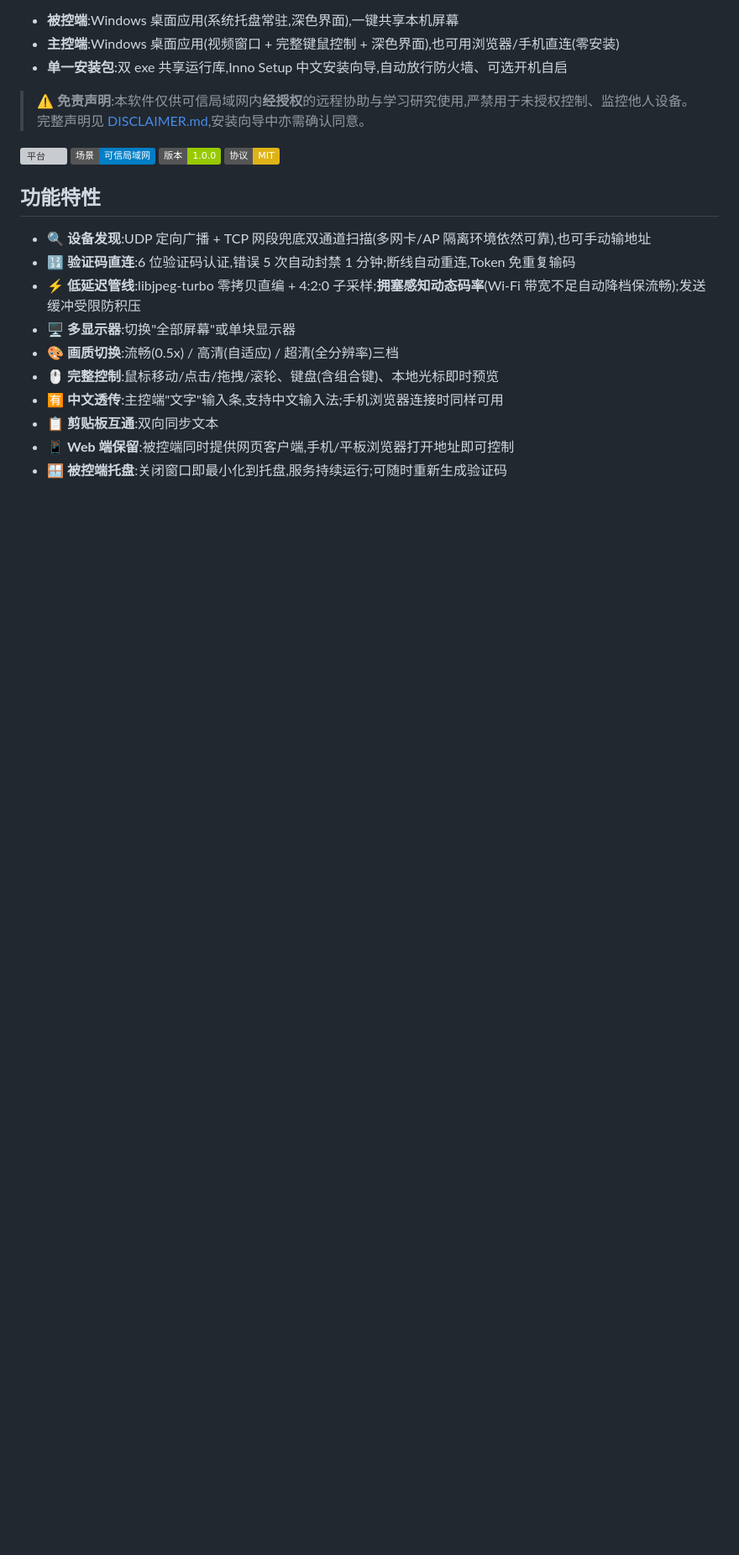
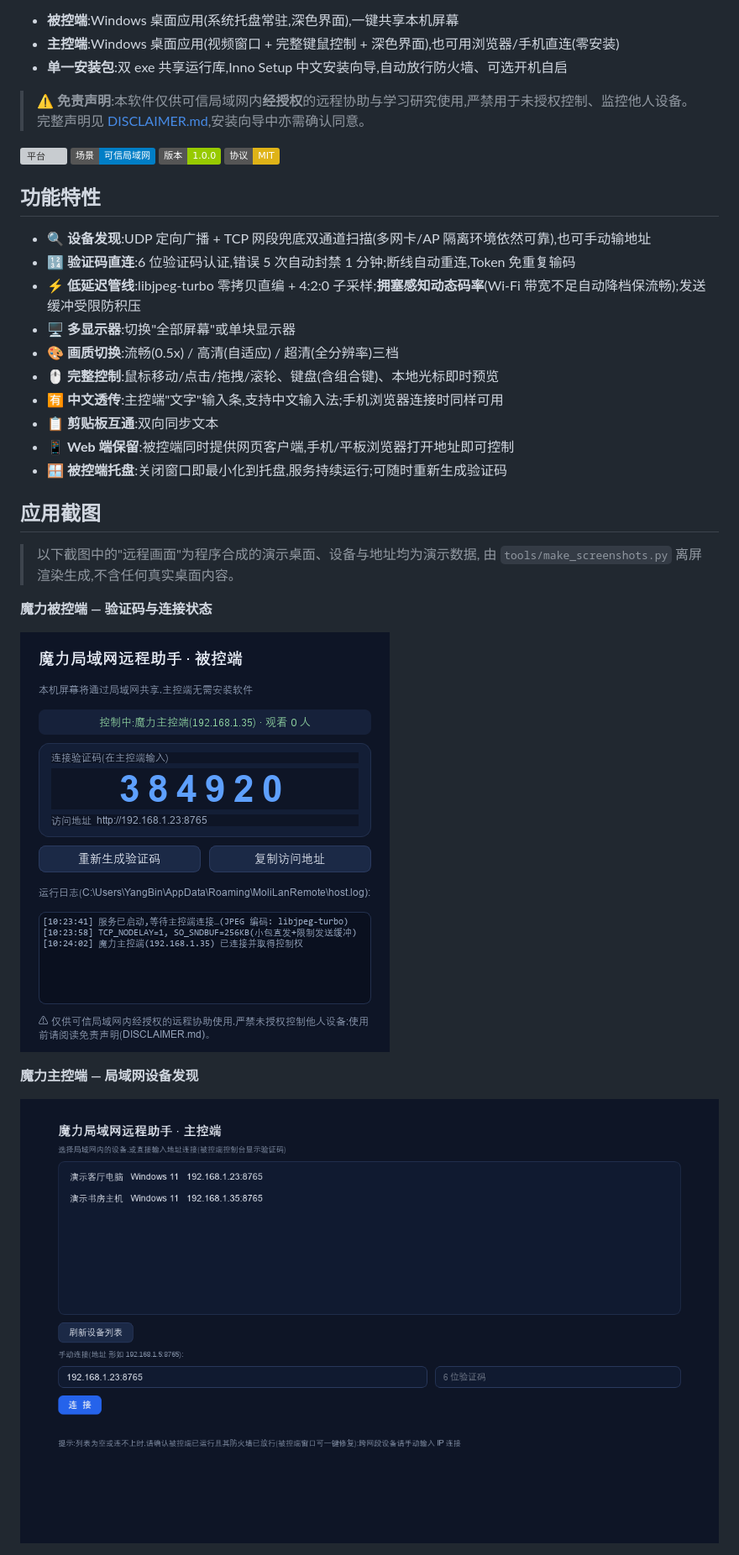
Before and after one commit to moli-xia/moli-lan-remote, a Markdown page: README.md, the part around one of its changes. Shown at 84% size. GitHub-like rendering; pictures changed too: docs/screenshots/host.png (added), docs/screenshots/viewer-connect.png (added); badges without logos; blank space fills up the shorter version; grey boxes are pictures that could not be loaded.

Commit message:
README 添加应用截图(离屏合成演示画面,不含真实桌面内容)

```diff
--- a/README.md
+++ b/README.md
@@ -22,3 +22,17 @@
 - 📋 **剪贴板互通**:双向同步文本
 - 📱 **Web 端保留**:被控端同时提供网页客户端,手机/平板浏览器打开地址即可控制
 - 🪟 **被控端托盘**:关闭窗口即最小化到托盘,服务持续运行;可随时重新生成验证码
+
+## 应用截图
+
+> 以下截图中的"远程画面"为程序合成的演示桌面、设备与地址均为演示数据,
+> 由 `tools/make_screenshots.py` 离屏渲染生成,不含任何真实桌面内容。
+
+**魔力被控端 — 验证码与连接状态**
+
+![被控端](docs/screenshots/host.png)
+
+**魔力主控端 — 局域网设备发现**
+
+![主控端设备发现](docs/screenshots/viewer-connect.png)
+
```
Also changed, not shown: other parts of README.md (+3 -0 lines), docs/screenshots/viewer-session.png (added), 1 other file.
